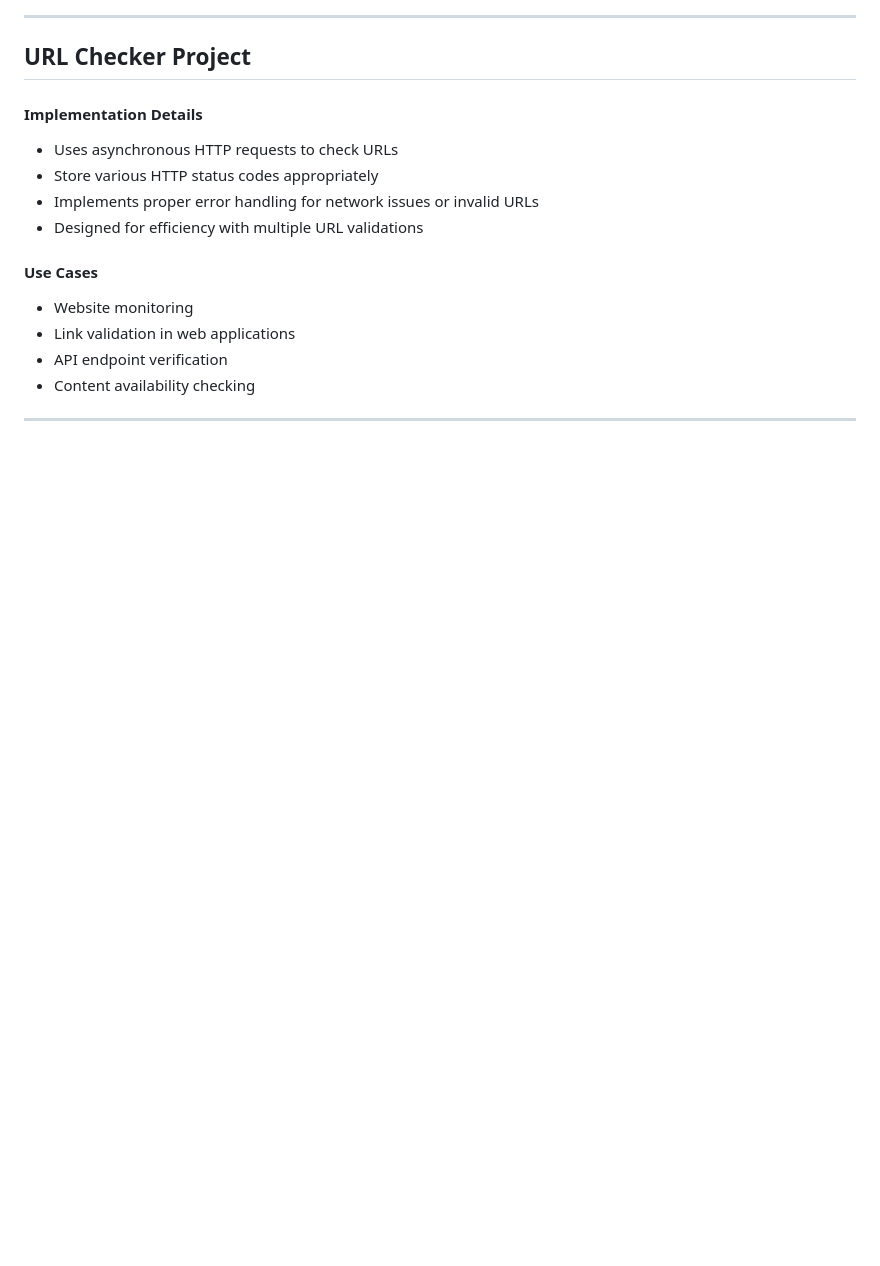
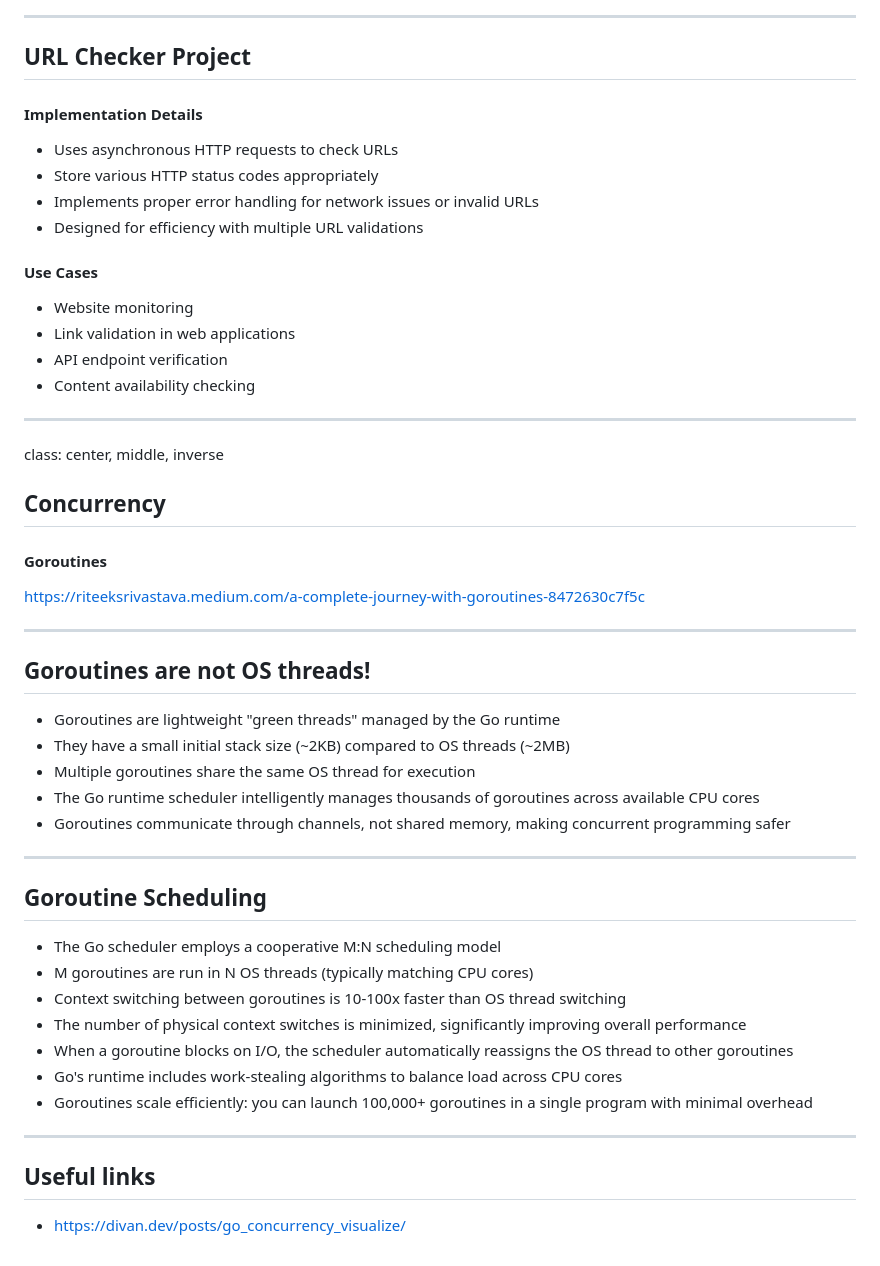
Before and after one commit to DoStini/enei-golang-workshop, a Markdown page: slides/presentation.md, the part around one of its changes. GitHub-like rendering; blank space fills up the shorter version.

Commit message:
add info about goroutines

```diff
--- a/slides/presentation.md
+++ b/slides/presentation.md
@@ -450,3 +448,38 @@ A lightweight utility tool that validates URLs by checking their response status
 - Content availability checking
 
 ---
+
+class: center, middle, inverse
+
+## Concurrency
+
+#### Goroutines
+
+https://riteeksrivastava.medium.com/a-complete-journey-with-goroutines-8472630c7f5c
+
+---
+
+
+## Goroutines are not OS threads!
+- Goroutines are lightweight "green threads" managed by the Go runtime
+- They have a small initial stack size (~2KB) compared to OS threads (~2MB)
+- Multiple goroutines share the same OS thread for execution
+- The Go runtime scheduler intelligently manages thousands of goroutines across available CPU cores
+- Goroutines communicate through channels, not shared memory, making concurrent programming safer
+
+---
+
+## Goroutine Scheduling
+- The Go scheduler employs a cooperative M:N scheduling model
+- M goroutines are run in N OS threads (typically matching CPU cores)
+- Context switching between goroutines is 10-100x faster than OS thread switching
+- The number of physical context switches is minimized, significantly improving overall performance
+- When a goroutine blocks on I/O, the scheduler automatically reassigns the OS thread to other goroutines
+- Go's runtime includes work-stealing algorithms to balance load across CPU cores
+- Goroutines scale efficiently: you can launch 100,000+ goroutines in a single program with minimal overhead
+
+---
+
+## Useful links
+
+- https://divan.dev/posts/go_concurrency_visualize/
```
Also changed, not shown: other parts of slides/presentation.md (+1 -3 lines).
